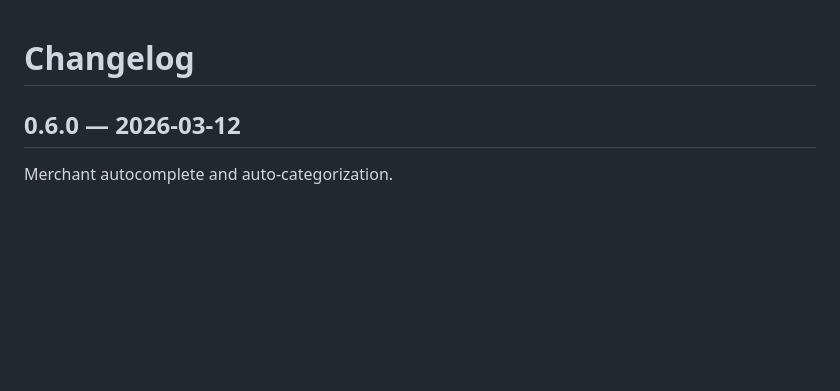
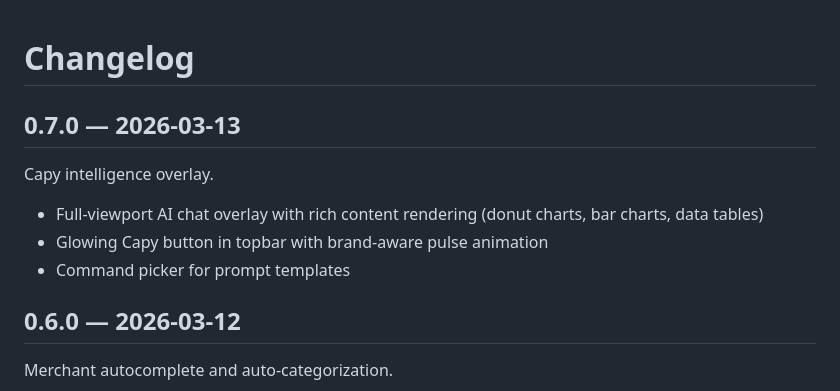
Before and after one commit to vladimir-e/capybudget, a Markdown page: CHANGELOG.md, the part around the change. Rendered like a GitHub page; blank space fills up the shorter version.

Commit message:
Add changelog entry for intelligence overlay
Co-Authored-By: Claude Opus 4.6 (1M context) <noreply@anthropic.com>

```diff
--- a/CHANGELOG.md
+++ b/CHANGELOG.md
@@ -1,4 +1,12 @@
 # Changelog
+
+## 0.7.0 — 2026-03-13
+
+Capy intelligence overlay.
+
+- Full-viewport AI chat overlay with rich content rendering (donut charts, bar charts, data tables)
+- Glowing Capy button in topbar with brand-aware pulse animation
+- Command picker for prompt templates
 
 ## 0.6.0 — 2026-03-12
 
```
